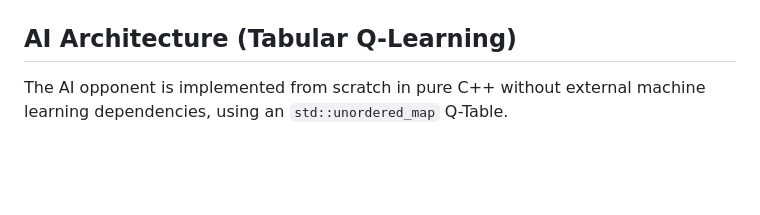
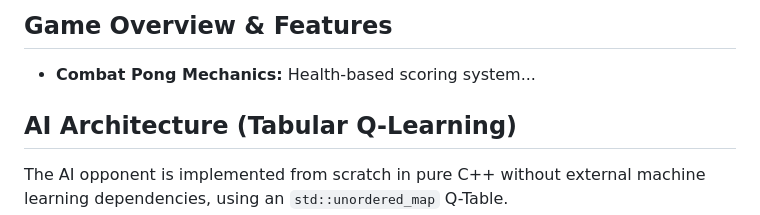
Before and after one commit to pixelsmoothie/vStrike, a Markdown page: README.md, the part around one of its changes. Rendered like a GitHub page; blank space fills up the shorter version.

```diff
--- a/README.md
+++ b/README.md
@@ -25,3 +52,6 @@ A 2D Action-RPG Battle Pong game developed in C++17 with Raylib, featuring comba
+## Game Overview & Features
+
+- **Combat Pong Mechanics:** Health-based scoring system...
 
 ## AI Architecture (Tabular Q-Learning)
 
```
Also changed, not shown: other parts of README.md (+62 -20 lines).
